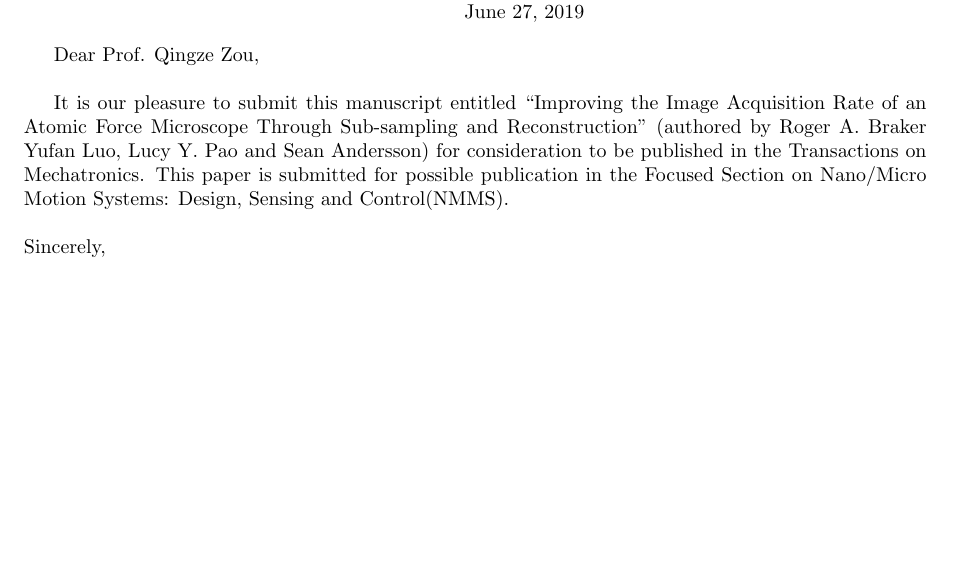
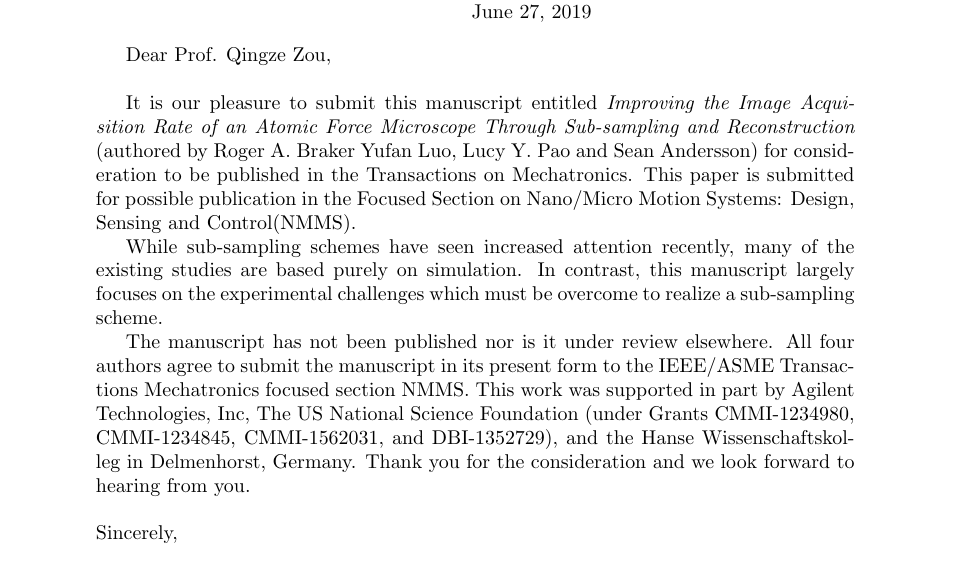
Before and after one commit to rabraker/mu-path-tmech, a LaTeX document (latex/coverletter.tex): part of the page, cut so that both start at the same text, the shorter picture padded with empty space. Compiled offline with pdfLaTeX.

Commit message:
Add sponsors to coverletter.

```diff
--- a/latex/coverletter.tex
+++ b/latex/coverletter.tex
@@ -1,5 +1,5 @@
 \documentclass[a4paper,twoside]{article}
-\usepackage[margin=1in]{geometry}
+\usepackage[margin=1.5in]{geometry}
 \begin{document}
 \hspace*{0.45\linewidth}
 \begin{minipage}{0.52\linewidth}
@@ -17,10 +17,13 @@ roger.braker@colorado.edu\par
 Dear Prof. Qingze Zou,\par\bigskip
 % check this is correct
 
-It is our pleasure to submit this manuscript entitled ``Improving the Image Acquisition Rate of an Atomic Force Microscope Through Sub-sampling and Reconstruction'' (authored by Roger A. Braker Yufan Luo, Lucy Y. Pao and Sean Andersson) for consideration to be published in the Transactions on Mechatronics. This paper is submitted for possible publication in the Focused Section on Nano/Micro
+It is our pleasure to submit this manuscript entitled \textit{Improving the Image Acquisition Rate of an Atomic Force Microscope Through Sub-sampling and Reconstruction} (authored by Roger A. Braker Yufan Luo, Lucy Y. Pao and Sean Andersson) for consideration to be published in the Transactions on Mechatronics. This paper is submitted for possible publication in the Focused Section on Nano/Micro
 Motion  Systems:  Design,  Sensing  and  Control(NMMS).
 
 
+While sub-sampling schemes have seen increased attention recently, many of the existing studies are based purely on simulation. In contrast, this manuscript largely focuses on the experimental challenges which must be overcome to realize a sub-sampling scheme.
+
+The manuscript has not been published nor is it under review elsewhere. All four authors agree to submit the manuscript in its present form to the IEEE/ASME Transactions Mechatronics focused section NMMS. This work was supported in part by Agilent Technologies, Inc, The US National Science Foundation (under Grants CMMI-1234980, CMMI-1234845, CMMI-1562031, and DBI-1352729), and the Hanse Wissenschaftskolleg in Delmenhorst, Germany. Thank you for the consideration and we look forward to hearing from you.
 
 \par\bigskip
 \noindent Sincerely,
```
